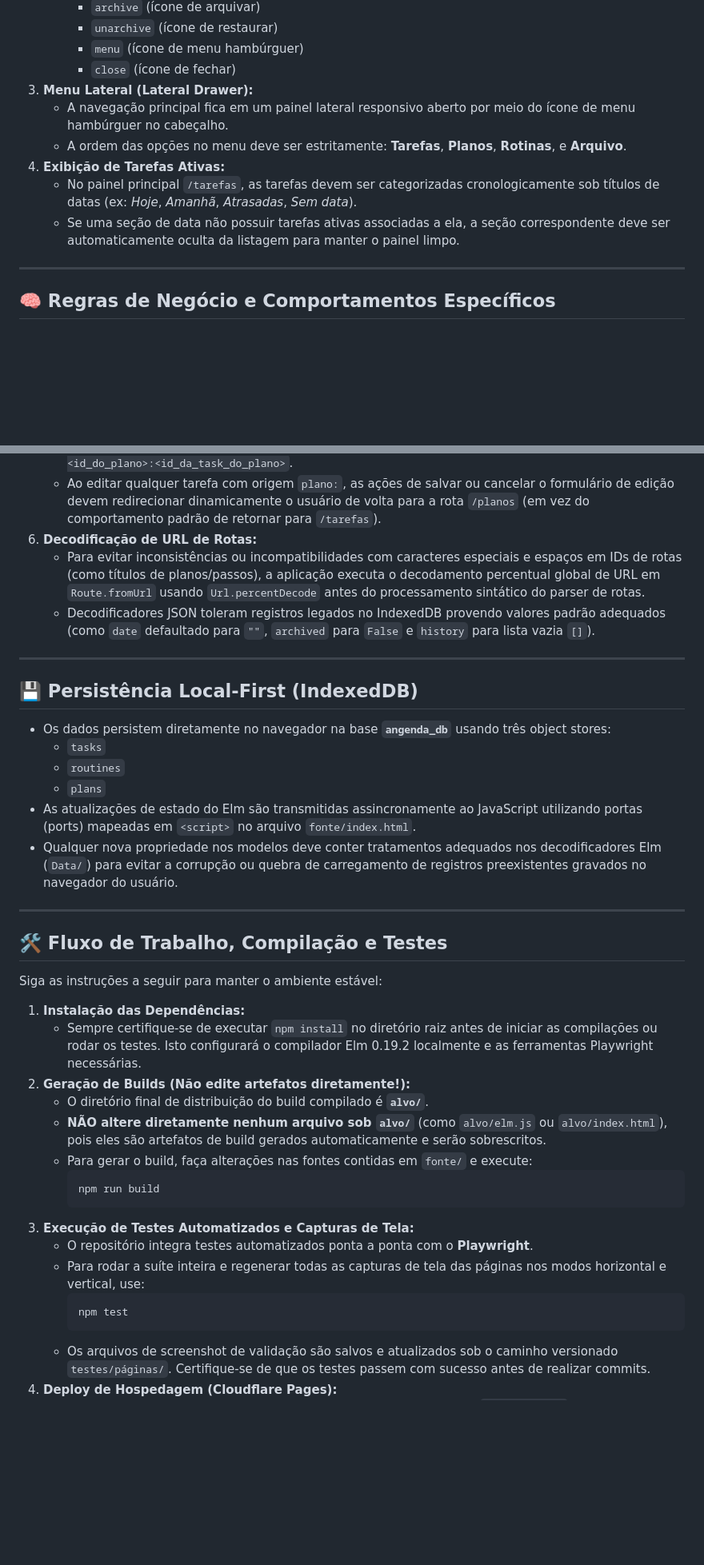
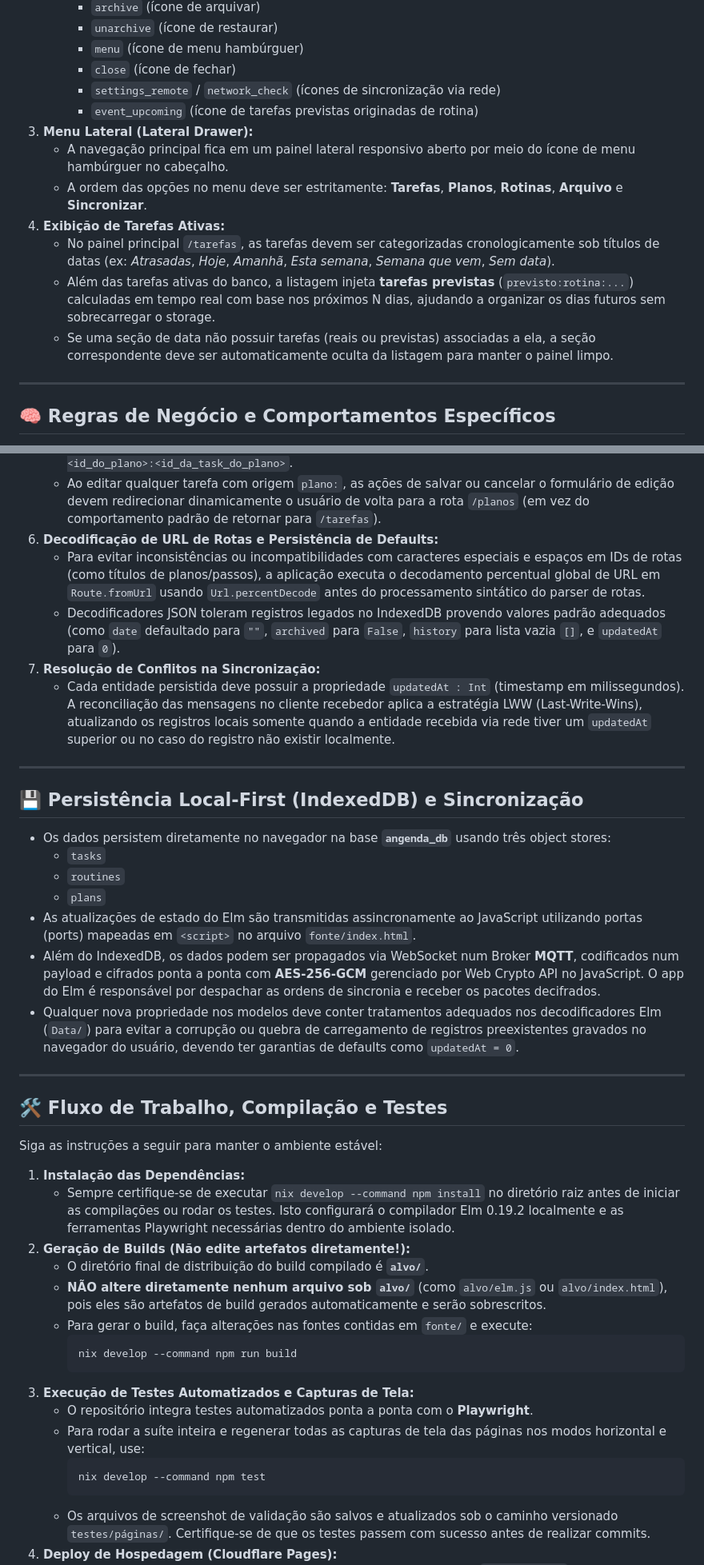
Before and after one commit to angelonuffer/angenda, a Markdown page: AGENTS.md, 2 parts joined by grey strips. Shown at 80% size. GitHub-like rendering; blank space fills up the shorter version.

Commit message:
feat: atualizar AGENTS.md com novas diretrizes e melhorias na descrição da arquitetura

````diff
--- a/AGENTS.md
+++ b/AGENTS.md
@@ -56,12 +61,15 @@ Ao expandir a interface do usuário, siga estritamente estas regras de design:
      - `unarchive` (ícone de restaurar)
      - `menu` (ícone de menu hambúrguer)
      - `close` (ícone de fechar)
+     - `settings_remote` / `network_check` (ícones de sincronização via rede)
+     - `event_upcoming` (ícone de tarefas previstas originadas de rotina)
 3. **Menu Lateral (Lateral Drawer):**
    - A navegação principal fica em um painel lateral responsivo aberto por meio do ícone de menu hambúrguer no cabeçalho.
-   - A ordem das opções no menu deve ser estritamente: **Tarefas**, **Planos**, **Rotinas**, e **Arquivo**.
+   - A ordem das opções no menu deve ser estritamente: **Tarefas**, **Planos**, **Rotinas**, **Arquivo** e **Sincronizar**.
 4. **Exibição de Tarefas Ativas:**
-   - No painel principal `/tarefas`, as tarefas devem ser categorizadas cronologicamente sob títulos de datas (ex: *Hoje*, *Amanhã*, *Atrasadas*, *Sem data*).
-   - Se uma seção de data não possuir tarefas ativas associadas a ela, a seção correspondente deve ser automaticamente oculta da listagem para manter o painel limpo.
+   - No painel principal `/tarefas`, as tarefas devem ser categorizadas cronologicamente sob títulos de datas (ex: *Atrasadas*, *Hoje*, *Amanhã*, *Esta semana*, *Semana que vem*, *Sem data*).
+   - Além das tarefas ativas do banco, a listagem injeta **tarefas previstas** (`previsto:rotina:...`) calculadas em tempo real com base nos próximos N dias, ajudando a organizar os dias futuros sem sobrecarregar o storage.
+   - Se uma seção de data não possuir tarefas (reais ou previstas) associadas a ela, a seção correspondente deve ser automaticamente oculta da listagem para manter o painel limpo.
 
 ---
 
@@ -87,20 +95,23 @@ Preste extrema atenção às seguintes lógicas de negócio integradas:
 5. **Redirecionamento ao Editar Tarefas Vinculadas a Planos:**
    - Tarefas que fazem parte de um plano de ação possuem um ID principal prefixado por `task_` correspondente ao passo do plano e seu campo `origin` configurado com o formato `plano:<id_do_plano>:<id_da_task_do_plano>`.
    - Ao editar qualquer tarefa com origem `plano:`, as ações de salvar ou cancelar o formulário de edição devem redirecionar dinamicamente o usuário de volta para a rota `/planos` (em vez do comportamento padrão de retornar para `/tarefas`).
-6. **Decodificação de URL de Rotas:**
+6. **Decodificação de URL de Rotas e Persistência de Defaults:**
    - Para evitar inconsistências ou incompatibilidades com caracteres especiais e espaços em IDs de rotas (como títulos de planos/passos), a aplicação executa o decodamento percentual global de URL em `Route.fromUrl` usando `Url.percentDecode` antes do processamento sintático do parser de rotas.
-   - Decodificadores JSON toleram registros legados no IndexedDB provendo valores padrão adequados (como `date` defaultado para `""`, `archived` para `False` e `history` para lista vazia `[]`).
+   - Decodificadores JSON toleram registros legados no IndexedDB provendo valores padrão adequados (como `date` defaultado para `""`, `archived` para `False`, `history` para lista vazia `[]`, e `updatedAt` para `0`).
+7. **Resolução de Conflitos na Sincronização:**
+   - Cada entidade persistida deve possuir a propriedade `updatedAt : Int` (timestamp em milissegundos). A reconciliação das mensagens no cliente recebedor aplica a estratégia LWW (Last-Write-Wins), atualizando os registros locais somente quando a entidade recebida via rede tiver um `updatedAt` superior ou no caso do registro não existir localmente.
 
 ---
 
-## 💾 Persistência Local-First (IndexedDB)
+## 💾 Persistência Local-First (IndexedDB) e Sincronização
 
 - Os dados persistem diretamente no navegador na base **`angenda_db`** usando três object stores:
   - `tasks`
   - `routines`
   - `plans`
 - As atualizações de estado do Elm são transmitidas assincronamente ao JavaScript utilizando portas (ports) mapeadas em `<script>` no arquivo `fonte/index.html`.
-- Qualquer nova propriedade nos modelos deve conter tratamentos adequados nos decodificadores Elm (`Data/`) para evitar a corrupção ou quebra de carregamento de registros preexistentes gravados no navegador do usuário.
+- Além do IndexedDB, os dados podem ser propagados via WebSocket num Broker **MQTT**, codificados num payload e cifrados ponta a ponta com **AES-256-GCM** gerenciado por Web Crypto API no JavaScript. O app do Elm é responsável por despachar as ordens de sincronia e receber os pacotes decifrados.
+- Qualquer nova propriedade nos modelos deve conter tratamentos adequados nos decodificadores Elm (`Data/`) para evitar a corrupção ou quebra de carregamento de registros preexistentes gravados no navegador do usuário, devendo ter garantias de defaults como `updatedAt = 0`.
 
 ---
 
@@ -109,19 +120,19 @@ Preste extrema atenção às seguintes lógicas de negócio integradas:
 Siga as instruções a seguir para manter o ambiente estável:
 
 1. **Instalação das Dependências:**
-   - Sempre certifique-se de executar `npm install` no diretório raiz antes de iniciar as compilações ou rodar os testes. Isto configurará o compilador Elm 0.19.2 localmente e as ferramentas Playwright necessárias.
+   - Sempre certifique-se de executar `nix develop --command npm install` no diretório raiz antes de iniciar as compilações ou rodar os testes. Isto configurará o compilador Elm 0.19.2 localmente e as ferramentas Playwright necessárias dentro do ambiente isolado.
 2. **Geração de Builds (Não edite artefatos diretamente!):**
    - O diretório final de distribuição do build compilado é **`alvo/`**.
    - **NÃO altere diretamente nenhum arquivo sob `alvo/`** (como `alvo/elm.js` ou `alvo/index.html`), pois eles são artefatos de build gerados automaticamente e serão sobrescritos.
    - Para gerar o build, faça alterações nas fontes contidas em `fonte/` e execute:
      ```bash
-     npm run build
+     nix develop --command npm run build
      ```
 3. **Execução de Testes Automatizados e Capturas de Tela:**
    - O repositório integra testes automatizados ponta a ponta com o **Playwright**.
    - Para rodar a suíte inteira e regenerar todas as capturas de tela das páginas nos modos horizontal e vertical, use:
      ```bash
-     npm test
+     nix develop --command npm test
      ```
    - Os arquivos de screenshot de validação são salvos e atualizados sob o caminho versionado `testes/páginas/`. Certifique-se de que os testes passem com sucesso antes de realizar commits.
 4. **Deploy de Hospedagem (Cloudflare Pages):**
````
Also changed, not shown: other parts of AGENTS.md (+11 -6 lines).
